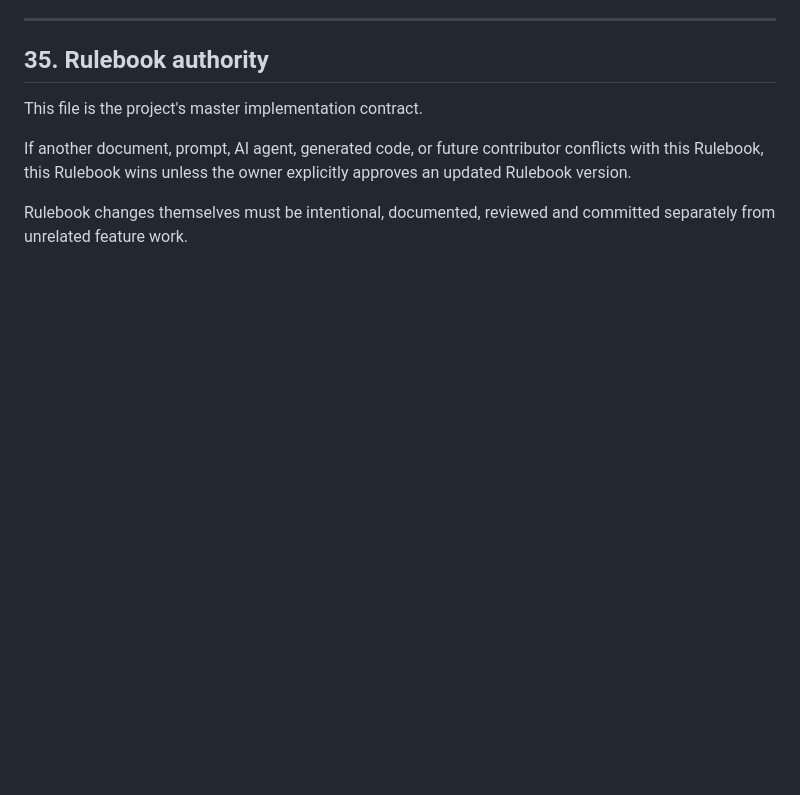
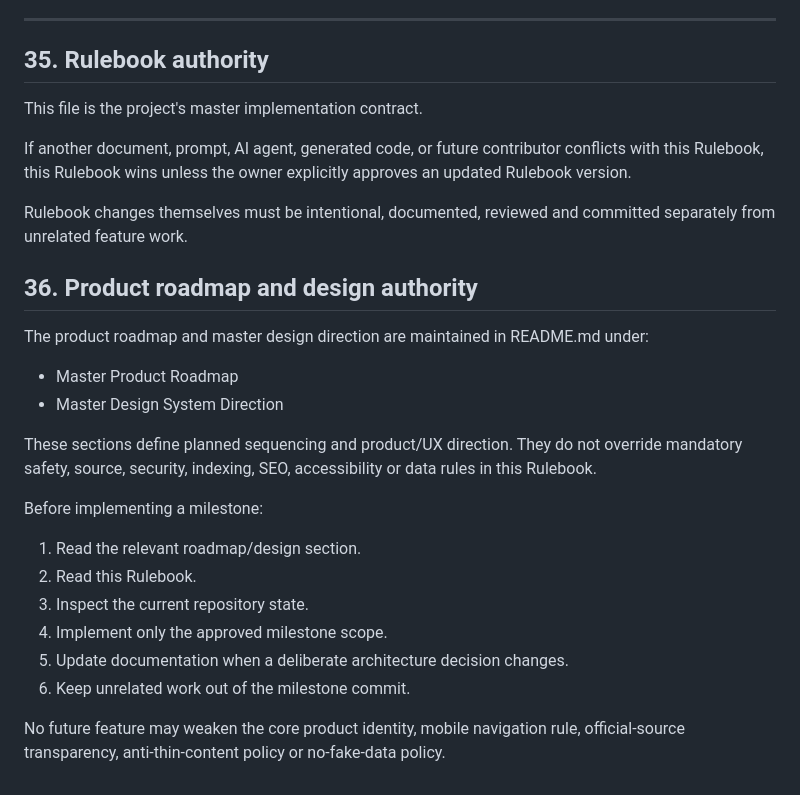
Before and after one commit to Akhairkar/Landrecordes, a Markdown page: RULEBOOK.md, the part around the change. GitHub-like rendering; blank space fills up the shorter version.

Commit message:
docs: define roadmap and design authority

```diff
--- a/RULEBOOK.md
+++ b/RULEBOOK.md
@@ -730,3 +730,22 @@ This file is the project's master implementation contract.
 If another document, prompt, AI agent, generated code, or future contributor conflicts with this Rulebook, this Rulebook wins unless the owner explicitly approves an updated Rulebook version.
 
 Rulebook changes themselves must be intentional, documented, reviewed and committed separately from unrelated feature work.
+
+
+## 36. Product roadmap and design authority
+
+The product roadmap and master design direction are maintained in README.md under:
+- Master Product Roadmap
+- Master Design System Direction
+
+These sections define planned sequencing and product/UX direction. They do not override mandatory safety, source, security, indexing, SEO, accessibility or data rules in this Rulebook.
+
+Before implementing a milestone:
+1. Read the relevant roadmap/design section.
+2. Read this Rulebook.
+3. Inspect the current repository state.
+4. Implement only the approved milestone scope.
+5. Update documentation when a deliberate architecture decision changes.
+6. Keep unrelated work out of the milestone commit.
+
+No future feature may weaken the core product identity, mobile navigation rule, official-source transparency, anti-thin-content policy or no-fake-data policy.
```
